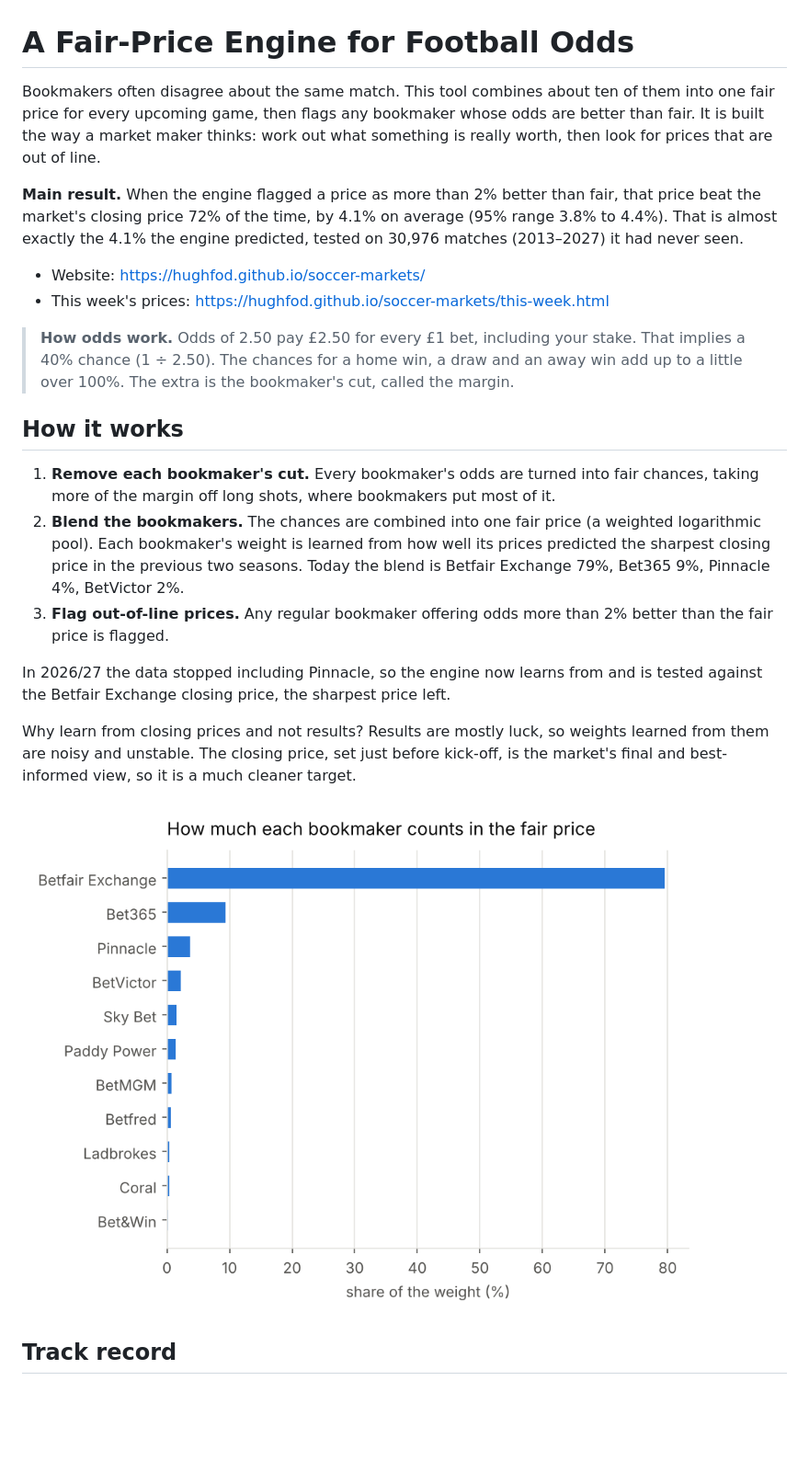
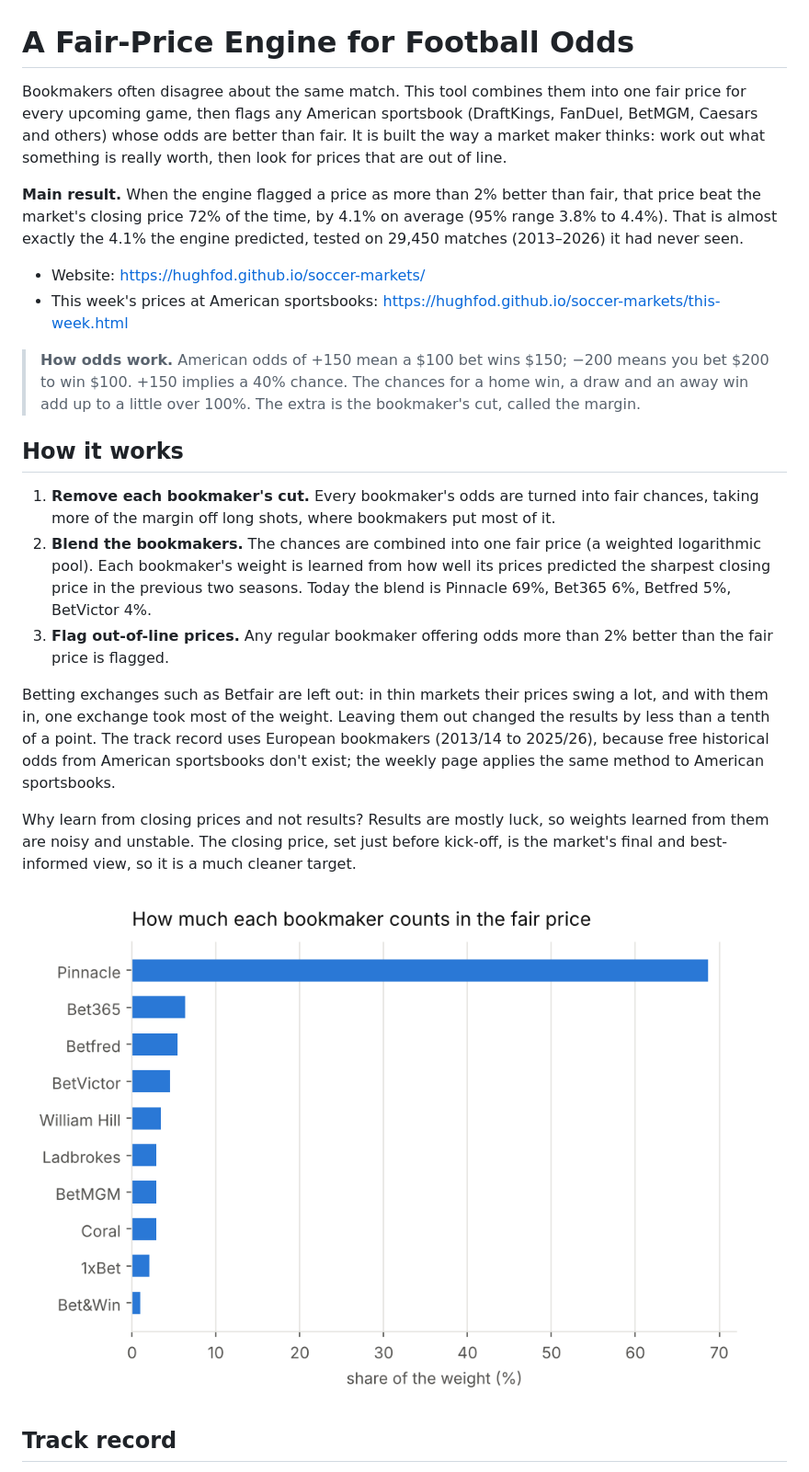
Before and after one commit to HughFOD/soccer-markets, a Markdown page: README.md, the part around one of its changes. Shown at 92% size. GitHub-like rendering; pictures changed too: docs/images/fair_weights.png; blank space fills up the shorter version.

Commit message:
American sportsbooks weekly page, Betfair left out, best types of bets
Co-Authored-By: Claude Opus 5.5 <noreply@anthropic.com>
Claude-Session: https://claude.ai/code/session_01DZA8pnwTaaP1Ky8znoafwt

```diff
--- a/README.md
+++ b/README.md
@@ -1,21 +1,22 @@
 # A Fair-Price Engine for Football Odds
 
-Bookmakers often disagree about the same match. This tool combines about ten
-of them into one fair price for every upcoming game, then flags any bookmaker
-whose odds are better than fair. It is built the way a market maker thinks:
+Bookmakers often disagree about the same match. This tool combines them into
+one fair price for every upcoming game, then flags any American sportsbook
+(DraftKings, FanDuel, BetMGM, Caesars and others) whose odds are better than
+fair. It is built the way a market maker thinks:
 work out what something is really worth, then look for prices that are out of
 line.
 
 **Main result.** When the engine flagged a price as more than 2% better than
 fair, that price beat the market's closing price 72% of the time, by
 4.1% on average (95% range 3.8% to 4.4%). That is almost exactly the
-4.1% the engine predicted, tested on 30,976 matches (2013–2027) it had never seen.
+4.1% the engine predicted, tested on 29,450 matches (2013–2026) it had never seen.
 
 - Website: https://hughfod.github.io/soccer-markets/
-- This week's prices: https://hughfod.github.io/soccer-markets/this-week.html
+- This week's prices at American sportsbooks: https://hughfod.github.io/soccer-markets/this-week.html
 
-> **How odds work.** Odds of 2.50 pay £2.50 for every £1 bet, including your
-> stake. That implies a 40% chance (1 ÷ 2.50). The chances for a home win, a
+> **How odds work.** American odds of +150 mean a $100 bet wins $150; −200
+> means you bet $200 to win $100. +150 implies a 40% chance. The chances for a home win, a
 > draw and an away win add up to a little over 100%. The extra is the
 > bookmaker's cut, called the margin.
 
@@ -27,13 +28,16 @@ fair, that price beat the market's closing price 72% of the time, by
 2. **Blend the bookmakers.** The chances are combined into one fair price (a
    weighted logarithmic pool). Each bookmaker's weight is learned from how well
    its prices predicted the sharpest closing price in the previous two seasons.
-   Today the blend is Betfair Exchange 79%, Bet365 9%, Pinnacle 4%, BetVictor 2%.
+   Today the blend is Pinnacle 69%, Bet365 6%, Betfred 5%, BetVictor 4%.
 3. **Flag out-of-line prices.** Any regular bookmaker offering odds more than
    2% better than the fair price is flagged.
 
-In 2026/27 the data stopped including Pinnacle, so the engine now learns from
-and is tested against the Betfair Exchange closing price, the sharpest price
-left.
+Betting exchanges such as Betfair are left out: in thin markets their prices
+swing a lot, and with them in, one exchange took most of the weight. Leaving
+them out changed the results by less than a tenth of a point. The track record
+uses European bookmakers (2013/14 to 2025/26), because free historical odds
+from American sportsbooks don't exist; the weekly page applies the same method
+to American sportsbooks.
 
 Why learn from closing prices and not results? Results are mostly luck, so
 weights learned from them are noisy and unstable. The closing price, set just before kick-off, is the
```
Also changed, not shown: other parts of README.md (+31 -10 lines), docs/images/bet_types.png (added), docs/images/fair_by_season.png, docs/images/fair_clv.png, 9 other files.
